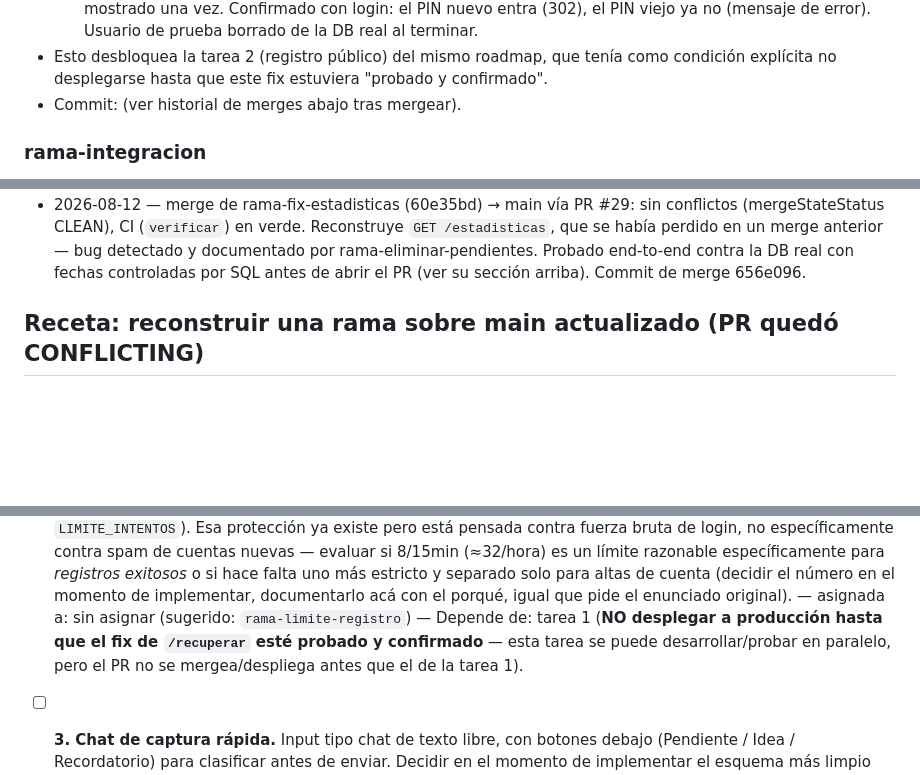
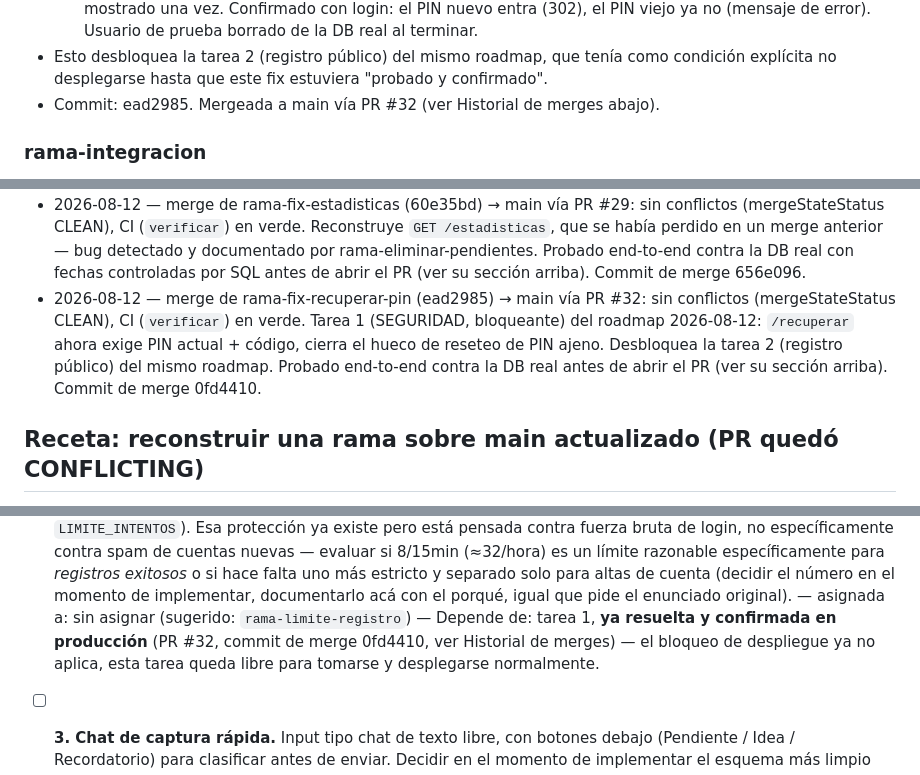
Before and after one commit to brucerojasm15-rgb/bitacora-telegram, a Markdown page: COORDINACION.md, 3 parts joined by grey strips. Drawn GitHub-style; blank space fills up the shorter version.

Commit message:
Registra merge de rama-fix-recuperar-pin en COORDINACION.md, cierra tarea 1 y desbloquea tarea 2

```diff
--- a/COORDINACION.md
+++ b/COORDINACION.md
@@ -652,7 +652,7 @@
 - Esto desbloquea la tarea 2 (registro público) del mismo roadmap, que
   tenía como condición explícita no desplegarse hasta que este fix
   estuviera "probado y confirmado".
-- Commit: (ver historial de merges abajo tras mergear).
+- Commit: ead2985. Mergeada a main vía PR #32 (ver Historial de merges abajo).
 
 ### rama-integracion
 - Estado: —
@@ -739,6 +739,13 @@
   anterior — bug detectado y documentado por rama-eliminar-pendientes.
   Probado end-to-end contra la DB real con fechas controladas por SQL
   antes de abrir el PR (ver su sección arriba). Commit de merge 656e096.
+- 2026-08-12 — merge de rama-fix-recuperar-pin (ead2985) → main vía PR #32:
+  sin conflictos (mergeStateStatus CLEAN), CI (`verificar`) en verde. Tarea
+  1 (SEGURIDAD, bloqueante) del roadmap 2026-08-12: `/recuperar` ahora
+  exige PIN actual + código, cierra el hueco de reseteo de PIN ajeno.
+  Desbloquea la tarea 2 (registro público) del mismo roadmap. Probado
+  end-to-end contra la DB real antes de abrir el PR (ver su sección
+  arriba). Commit de merge 0fd4410.
 
 ## Receta: reconstruir una rama sobre main actualizado (PR quedó CONFLICTING)
 
@@ -969,10 +976,10 @@ el tiempo total sin generar conflictos de archivo entre ellas.
   o si hace falta uno más estricto y separado solo para altas de cuenta
   (decidir el número en el momento de implementar, documentarlo acá con el
   porqué, igual que pide el enunciado original). — asignada a: sin asignar
-  (sugerido: `rama-limite-registro`) — Depende de: tarea 1 (**NO desplegar a
-  producción hasta que el fix de `/recuperar` esté probado y confirmado** —
-  esta tarea se puede desarrollar/probar en paralelo, pero el PR no se
-  mergea/despliega antes que el de la tarea 1).
+  (sugerido: `rama-limite-registro`) — Depende de: tarea 1, **ya resuelta y
+  confirmada en producción** (PR #32, commit de merge 0fd4410, ver Historial
+  de merges) — el bloqueo de despliegue ya no aplica, esta tarea queda libre
+  para tomarse y desplegarse normalmente.
 
 - [ ] **3. Chat de captura rápida.** Input tipo chat de texto libre, con
   botones debajo (Pendiente / Idea / Recordatorio) para clasificar antes de
```
Also changed, not shown: other parts of COORDINACION.md (+1 -1 lines).
